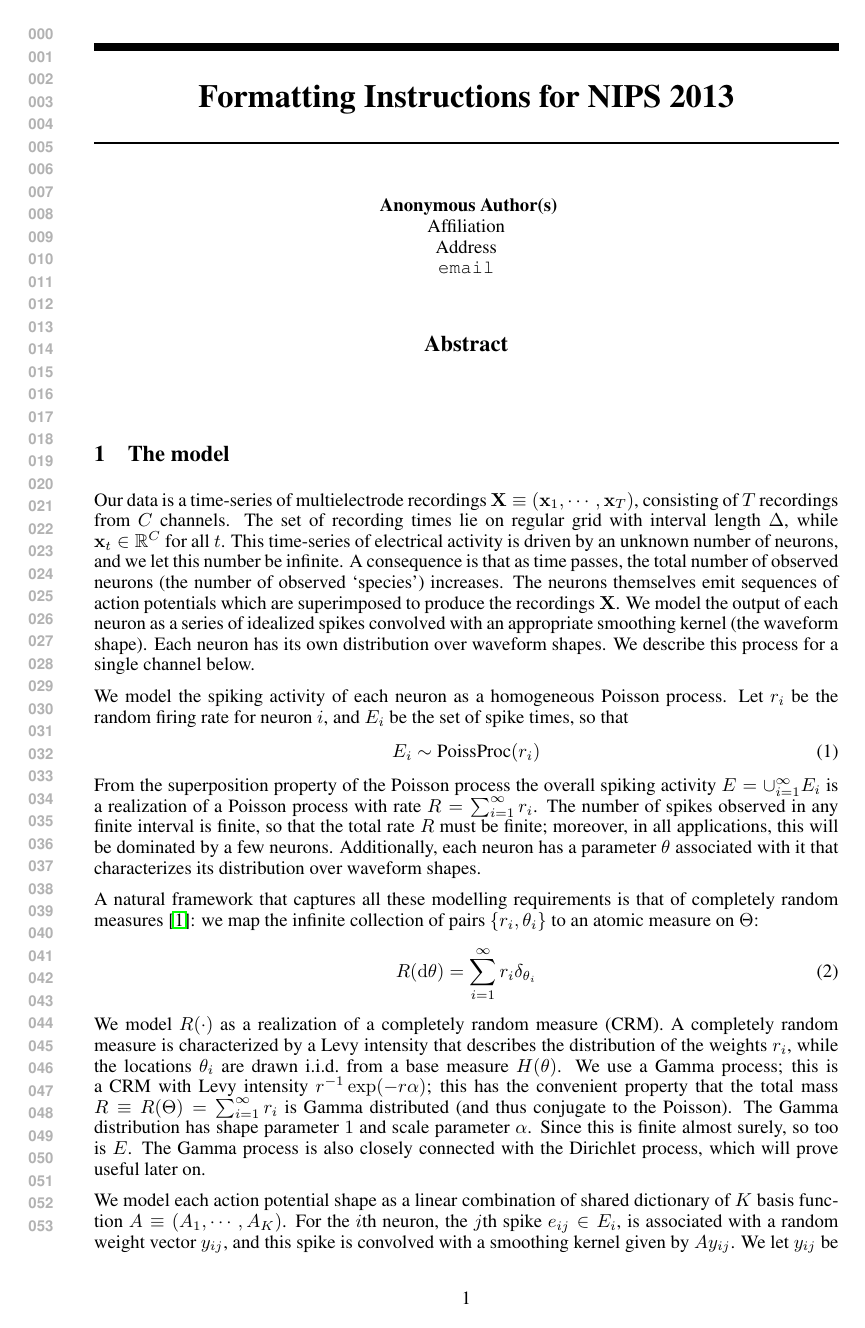
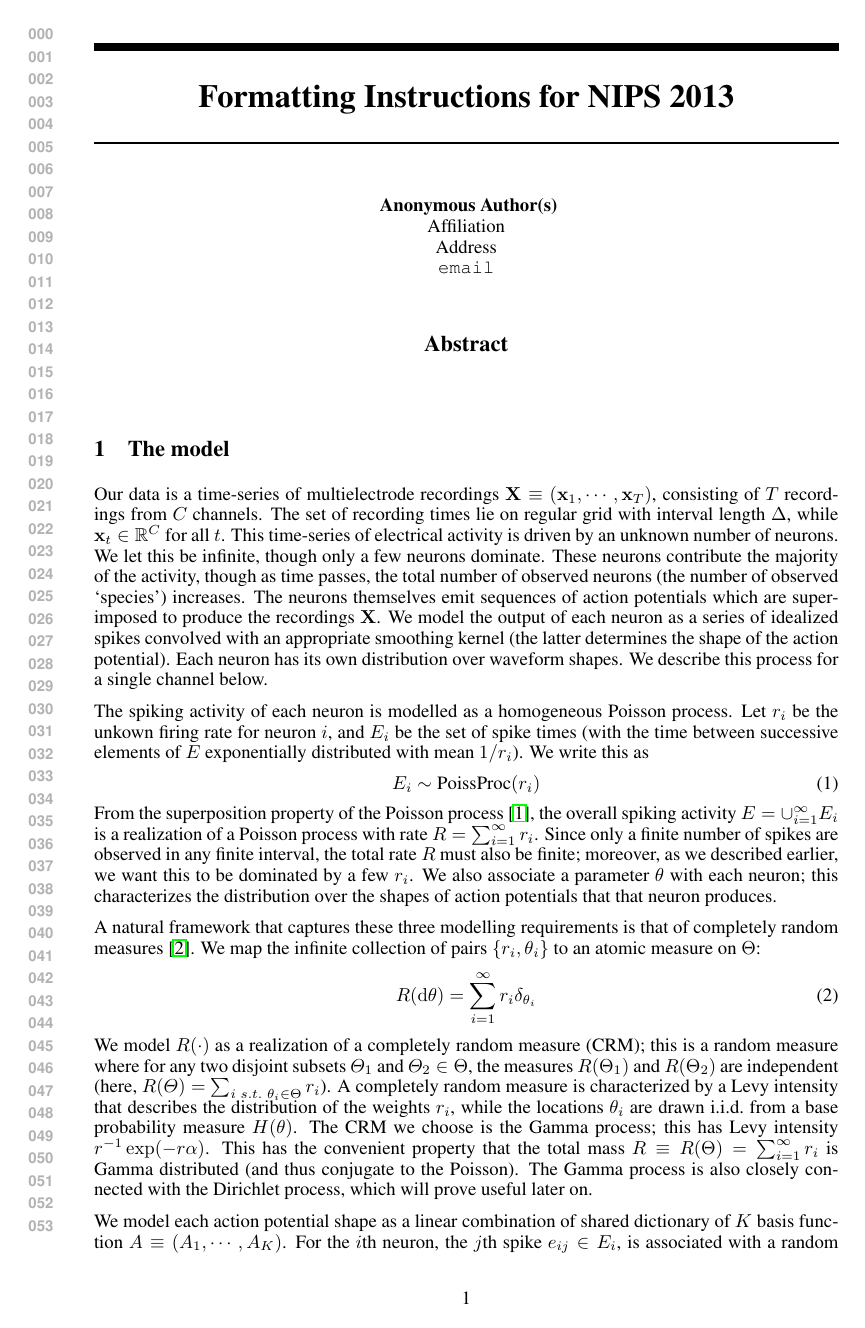
Before and after one commit to jovo/online-spike-sorting, a LaTeX paper (tex/online-spike-sorting.tex): page 1 of 2. Compiled offline with pdfLaTeX.

Commit message:
Some changes

```diff
--- a/tex/online-spike-sorting.tex
+++ b/tex/online-spike-sorting.tex
@@ -69,42 +69,43 @@
 \section{The model}
 Our data is a time-series of multielectrode recordings $\bX \equiv (\bx_1, \cdots, \bx_T)$, consisting of $T$ recordings from $C$ channels.
 The set of recording times lie on regular grid with interval length $\Delta$, while $\bx_t \in \mathbb{R}^C$ for all $t$.
-This time-series of electrical activity is driven by an unknown number of neurons, and we let this number be infinite.
-A consequence is that as time passes, the total number of observed neurons (the number of observed `species') increases.
+This time-series of electrical activity is driven by an unknown number of neurons. We let this be infinite, though only a few neurons dominate.
+These neurons contribute the majority of the activity, though as time passes, the total number of observed neurons (the number of observed `species') increases.
 %Each neuron, has its own `shape' A natural model in such a situation is to
 The neurons themselves emit sequences of action potentials which are superimposed to produce the recordings $\bX$. We model the output of each neuron as a
-series of idealized spikes convolved with an appropriate smoothing kernel (the waveform shape). Each neuron has its own distribution over
-waveform shapes. We describe this process for a single channel below.
+series of idealized spikes convolved with an appropriate smoothing kernel (the latter determines the shape of the action potential). Each neuron has its own
+distribution over waveform shapes. We describe this process for a single channel below.
 
-We model the spiking activity of each neuron as a homogeneous Poisson process. Let $r_i$ be the random firing rate for neuron $i$, and
-$E_i$ be the set of spike times, so that
+The spiking activity of each neuron is modelled as a homogeneous Poisson process. Let $r_i$ be the unkown firing rate for neuron $i$, and
+$E_i$ be the set of spike times (with the time between successive elements of $E$ exponentially distributed with mean $1/r_i$). We write this as
 \begin{align}
   E_i &\sim \text{PoissProc}(r_i)
 \end{align}
-From the superposition property of the Poisson process the overall spiking activity $E = \cup_{i=1}^{\infty} E_i$ is a realization of a Poisson process with
-rate $R = \sum_{i=1}^{\infty} r_i$.
-The number of spikes observed in any finite interval is finite, so that the total rate $R$ must be finite; moreover, in all applications, this will
-be dominated by a few neurons. Additionally, each neuron has a parameter $\theta$ associated with it that characterizes its distribution over waveform
-shapes.
+From the superposition property of the Poisson process \citep{kingman93}, the overall spiking activity $E = \cup_{i=1}^{\infty} E_i$ is a realization of a
+Poisson process with rate $R = \sum_{i=1}^{\infty} r_i$.
+Since only a finite number of spikes are observed in any finite interval, the total rate $R$ must also be finite; moreover, as we described earlier, we want this to
+be dominated by a few $r_i$. We also associate a parameter $\theta$ with each neuron; this characterizes the distribution over the shapes of
+action potentials that that neuron produces.
 
-A natural framework that captures all these modelling requirements is that of completely random measures \citep{Kingman:PJM67}:
-we map the infinite collection of pairs $\{r_i, \theta_i\}$ to an atomic measure on $\Theta$:
+A natural framework that captures these three modelling requirements is that of completely random measures \citep{Kingman:PJM67}.
+We map the infinite collection of pairs $\{r_i, \theta_i\}$ to an atomic measure on $\Theta$:
 \begin{align}
   R(\dd \theta) = \sum_{i=1}^{\infty} r_i \delta_{\theta_i}
 \end{align}
- We model $R(\cdot)$ as a realization of a completely random measure (CRM). A completely random measure is characterized by a Levy intensity that
-describes the distribution of the weights $r_i$, while the locations $\theta_i$ are drawn i.i.d.\  from a base measure $H(\theta)$.
-We use a Gamma process; this is a CRM with Levy intensity $r^{-1}\exp(-r\alpha)$; this has the convenient property that the
-total mass $R \equiv R(\Theta) = \sum_{i=1}^{\infty} r_i$ is Gamma distributed (and thus conjugate to the Poisson). The Gamma distribution
-has shape parameter $1$ and scale parameter $\alpha$.
-Since this is finite almost surely, so too is $E$. The Gamma process is also closely connected with the Dirichlet process, which will prove useful
+ We model $R(\cdot)$ as a realization of a completely random measure (CRM); this is a random measure where for any two disjoint subsets $\varTheta_1$ and
+$\varTheta_2 \in \Theta$, the measures $R(\Theta_1)$ and $R(\Theta_2)$ are independent (here, $R(\varTheta) = \sum_{i\ s.t.\ \theta_i \in \Theta} r_i$).
+A completely random measure is characterized by a Levy intensity that
+describes the distribution of the weights $r_i$, while the locations $\theta_i$ are drawn i.i.d.\  from a base probability measure $H(\theta)$.
+The CRM we choose is the Gamma process; this has Levy intensity $r^{-1}\exp(-r\alpha)$. This has the convenient property that the
+total mass $R \equiv R(\Theta) = \sum_{i=1}^{\infty} r_i$ is Gamma distributed (and thus conjugate to the Poisson).
+%The Gamma distribution has shape parameter $1$ and scale parameter $\alpha$.  Since this is finite almost surely, so too is $E$.
+The Gamma process is also closely connected with the Dirichlet process, which will prove useful
 later on.
 
  We model each action potential shape as a linear combination of shared dictionary of $K$ basis function $A \equiv (A_1, \cdots, A_K)$.
-For the $i$th neuron, the $j$th spike $e_{ij} \in E_i$, is associated with a random weight vector $y_{ij}$, and this spike is convolved with a smoothing
-kernel given by $A y_{ij}$.
-We let $y_{ij}$ be normally distributed, with $\theta_i \equiv (\mu_i, \Sigma_i)$ setting the mean and variance.
+For the $i$th neuron, the $j$th spike $e_{ij} \in E_i$, is associated with a random $k$-dimensional weight vector $y_{ij}$, and this spike is convolved with a
+smoothing kernel given by $A y_{ij}$.
+We let $y_{ij}$ be normally distributed, with $\theta_i \equiv (\mu_i, \Sigma_i)$ determining the mean and variance.
 The overall model is then:
 \begin{align}
   R(\dd \theta) & \sim \Gamma \text{P}(\alpha) \\
-  E_i &\sim \text{PoissProc}(r_i) \\
```
Also changed, not shown: tex/refs.bib (+22 -0 lines), tex/online-spike-sorting.pdf, tex/online-spike-sorting.tex (7 more changed lines), 1 other file.
